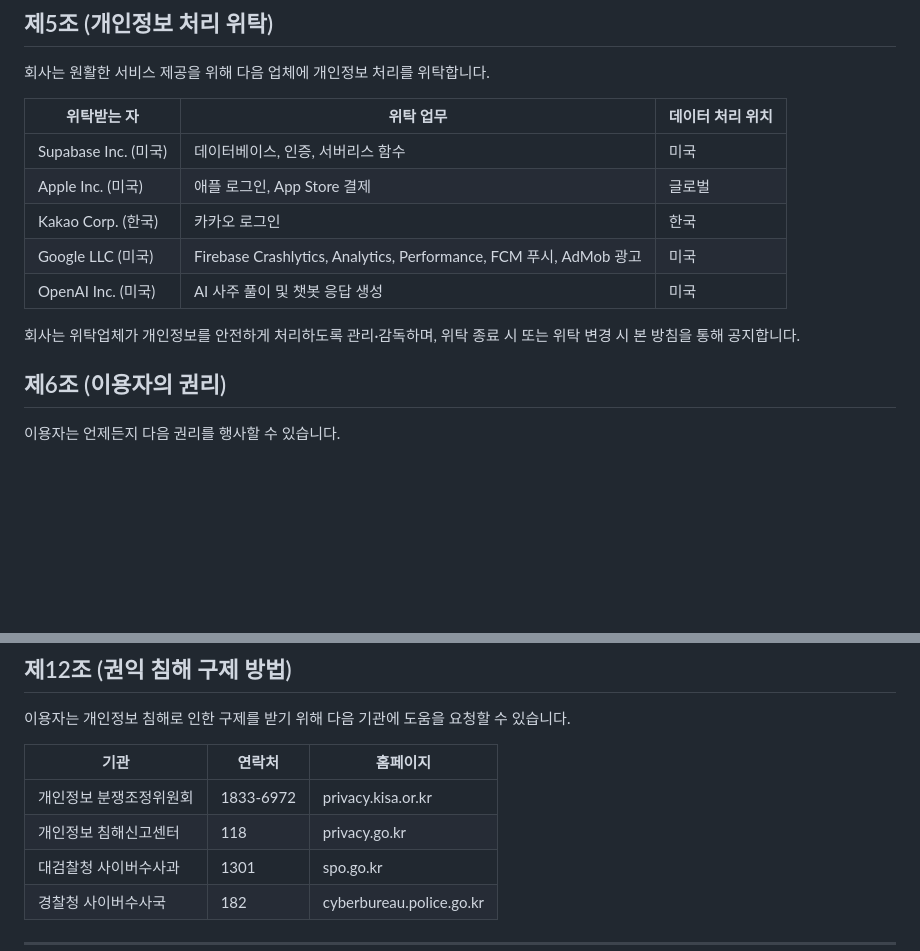
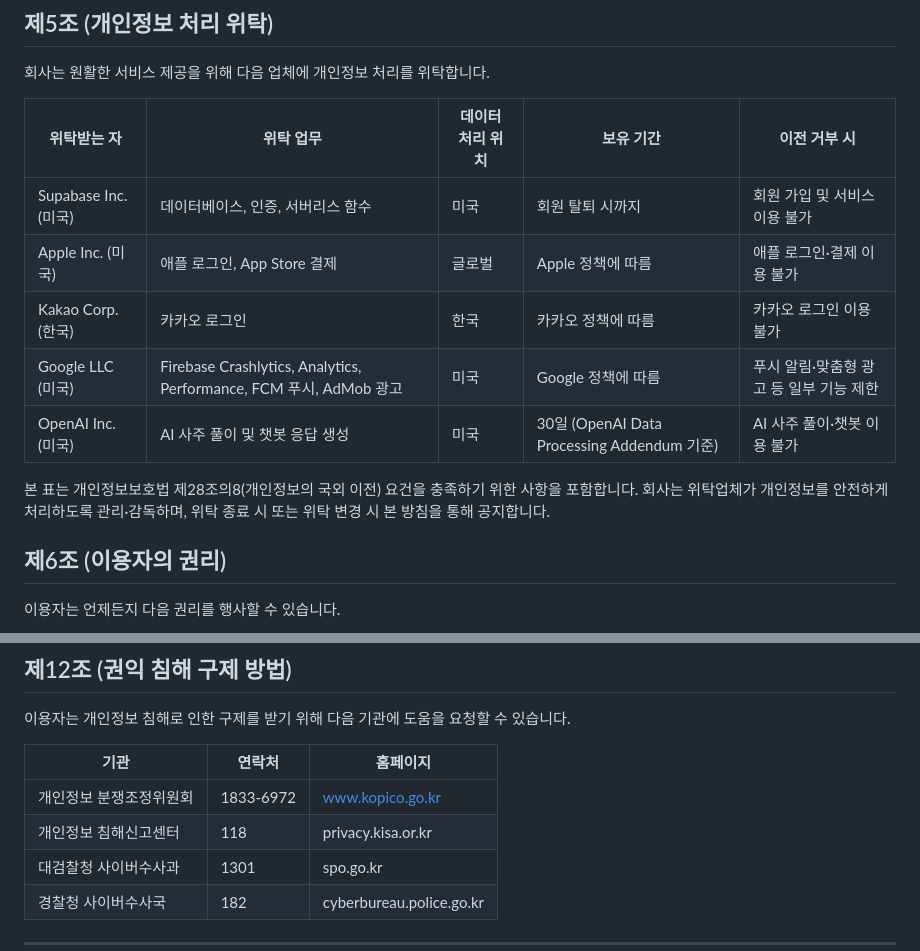
Before and after one commit to dugout26/Saju, a Markdown page: legal/privacy-policy.md, 2 parts joined by grey strips. GitHub-like rendering; blank space fills up the shorter version.

Commit message:
fix(legal): KOPICO URL 정정 + 국외 이전 보유기간/거부 시 불이익 컬럼 추가 (CR #46)
🔴 분쟁조정위원회 URL: privacy.kisa.or.kr (KISA 침해신고센터)와 혼동.
    분쟁조정위원회 정식 URL은 www.kopico.go.kr.
    침해신고센터는 privacy.kisa.or.kr (privacy.go.kr 아님).

🟠 개인정보보호법 제28조의8 국외 이전 공개 항목 추가:
    위탁 표에 "보유 기간" + "이전 거부 시 불이익" 컬럼 추가.

Co-Authored-By: Claude Opus 4.7 (1M context) <noreply@anthropic.com>

```diff
--- a/legal/privacy-policy.md
+++ b/legal/privacy-policy.md
@@ -73,15 +73,15 @@ Mound(이하 "회사")는 「개인정보 보호법」 및 「정보통신망
 ## 제5조 (개인정보 처리 위탁)
 회사는 원활한 서비스 제공을 위해 다음 업체에 개인정보 처리를 위탁합니다.
 
-| 위탁받는 자 | 위탁 업무 | 데이터 처리 위치 |
-|---|---|---|
-| Supabase Inc. (미국) | 데이터베이스, 인증, 서버리스 함수 | 미국 |
-| Apple Inc. (미국) | 애플 로그인, App Store 결제 | 글로벌 |
-| Kakao Corp. (한국) | 카카오 로그인 | 한국 |
-| Google LLC (미국) | Firebase Crashlytics, Analytics, Performance, FCM 푸시, AdMob 광고 | 미국 |
-| OpenAI Inc. (미국) | AI 사주 풀이 및 챗봇 응답 생성 | 미국 |
+| 위탁받는 자 | 위탁 업무 | 데이터 처리 위치 | 보유 기간 | 이전 거부 시 |
+|---|---|---|---|---|
+| Supabase Inc. (미국) | 데이터베이스, 인증, 서버리스 함수 | 미국 | 회원 탈퇴 시까지 | 회원 가입 및 서비스 이용 불가 |
+| Apple Inc. (미국) | 애플 로그인, App Store 결제 | 글로벌 | Apple 정책에 따름 | 애플 로그인·결제 이용 불가 |
+| Kakao Corp. (한국) | 카카오 로그인 | 한국 | 카카오 정책에 따름 | 카카오 로그인 이용 불가 |
+| Google LLC (미국) | Firebase Crashlytics, Analytics, Performance, FCM 푸시, AdMob 광고 | 미국 | Google 정책에 따름 | 푸시 알림·맞춤형 광고 등 일부 기능 제한 |
+| OpenAI Inc. (미국) | AI 사주 풀이 및 챗봇 응답 생성 | 미국 | 30일 (OpenAI Data Processing Addendum 기준) | AI 사주 풀이·챗봇 이용 불가 |
 
-회사는 위탁업체가 개인정보를 안전하게 처리하도록 관리·감독하며, 위탁 종료 시 또는 위탁 변경 시 본 방침을 통해 공지합니다.
+본 표는 개인정보보호법 제28조의8(개인정보의 국외 이전) 요건을 충족하기 위한 사항을 포함합니다. 회사는 위탁업체가 개인정보를 안전하게 처리하도록 관리·감독하며, 위탁 종료 시 또는 위탁 변경 시 본 방침을 통해 공지합니다.
 
 ## 제6조 (이용자의 권리)
 이용자는 언제든지 다음 권리를 행사할 수 있습니다.
@@ -129,8 +129,8 @@ Mound(이하 "회사")는 「개인정보 보호법」 및 「정보통신망
 
 | 기관 | 연락처 | 홈페이지 |
 |---|---|---|
-| 개인정보 분쟁조정위원회 | 1833-6972 | privacy.kisa.or.kr |
-| 개인정보 침해신고센터 | 118 | privacy.go.kr |
+| 개인정보 분쟁조정위원회 | 1833-6972 | www.kopico.go.kr |
+| 개인정보 침해신고센터 | 118 | privacy.kisa.or.kr |
 | 대검찰청 사이버수사과 | 1301 | spo.go.kr |
 | 경찰청 사이버수사국 | 182 | cyberbureau.police.go.kr |
 
```
